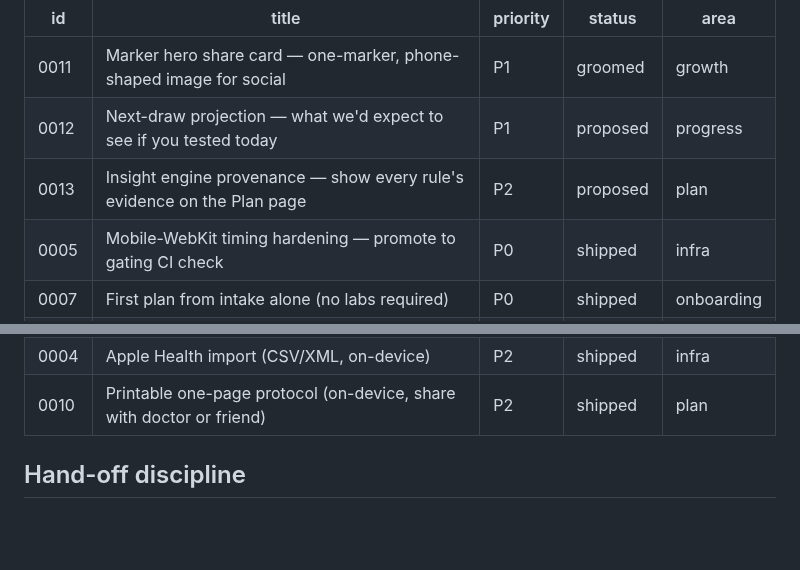
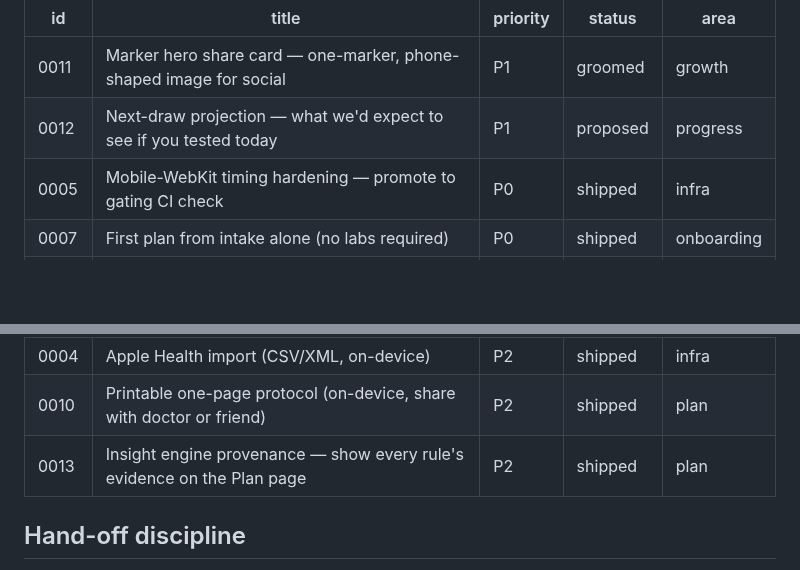
Before and after one commit to mutaaf/almanac, a Markdown page: docs/backlog/README.md, 2 parts joined by grey strips. Rendered like a GitHub page; blank space fills up the shorter version.

Commit message:
chore(backlog): mark 0013 shipped + log files touched (#28)
Co-authored-by: Almanac Dev Agent <noreply@anthropic.com>

```diff
--- a/docs/backlog/README.md
+++ b/docs/backlog/README.md
@@ -61,7 +61,6 @@ owner: gtm-innovation
 |----|-------|----------|--------|------|
 | 0011 | Marker hero share card — one-marker, phone-shaped image for social | P1 | groomed | growth |
 | 0012 | Next-draw projection — what we'd expect to see if you tested today | P1 | proposed | progress |
-| 0013 | Insight engine provenance — show every rule's evidence on the Plan page | P2 | proposed | plan |
 | 0005 | Mobile-WebKit timing hardening — promote to gating CI check | P0 | shipped | infra |
 | 0007 | First plan from intake alone (no labs required) | P0 | shipped | onboarding |
 | 0001 | Auto-split panels by drawn date | P1 | shipped | labs |
@@ -72,6 +71,7 @@ owner: gtm-innovation
 | 0009 | Side-by-side draw comparison with shared-marker deltas | P1 | shipped | progress |
 | 0004 | Apple Health import (CSV/XML, on-device) | P2 | shipped | infra |
 | 0010 | Printable one-page protocol (on-device, share with doctor or friend) | P2 | shipped | plan |
+| 0013 | Insight engine provenance — show every rule's evidence on the Plan page | P2 | shipped | plan |
 
 ## Hand-off discipline
 
```
Also changed, not shown: docs/backlog/0013-insight-engine-provenance.md (+3 -1 lines).
